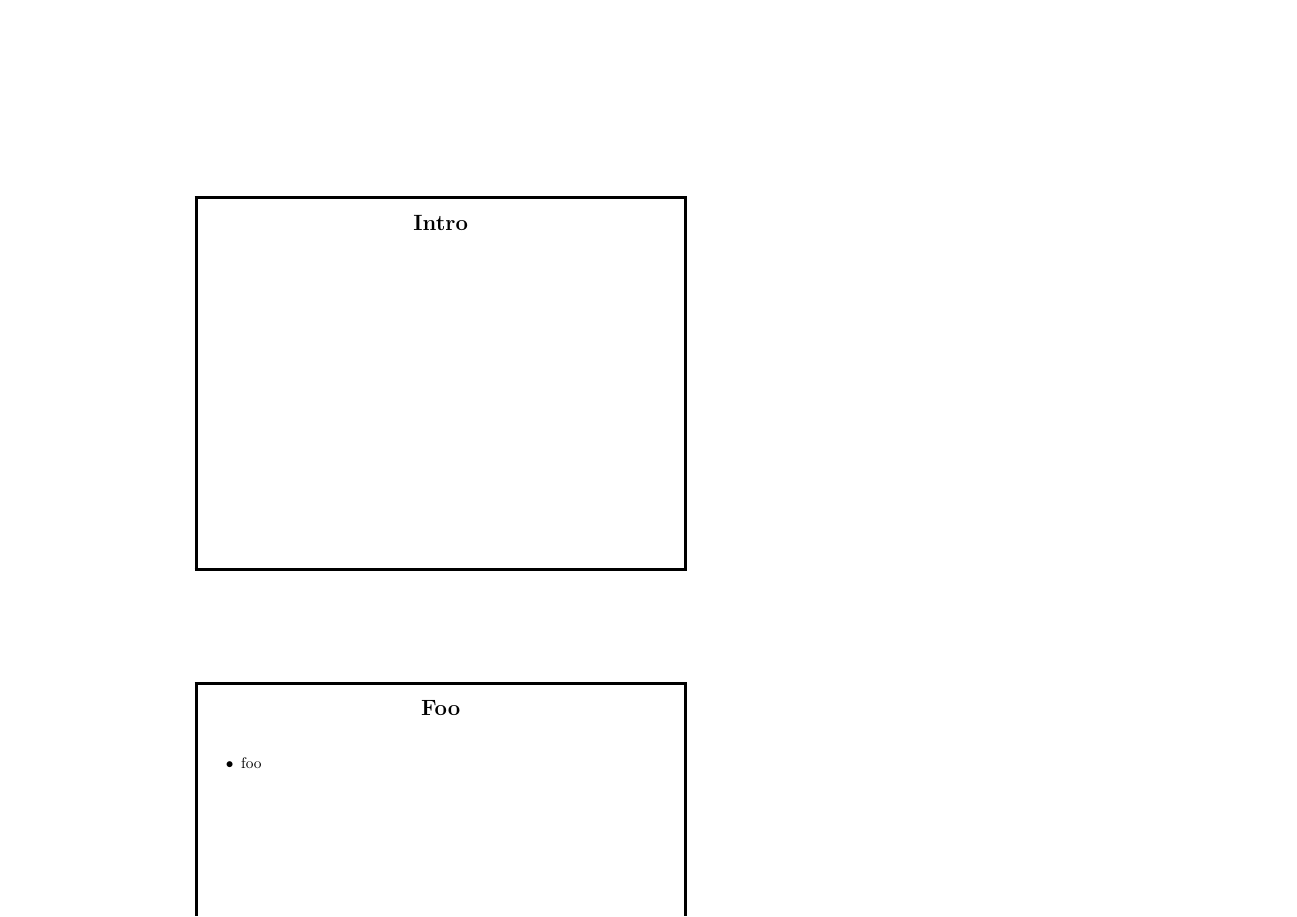
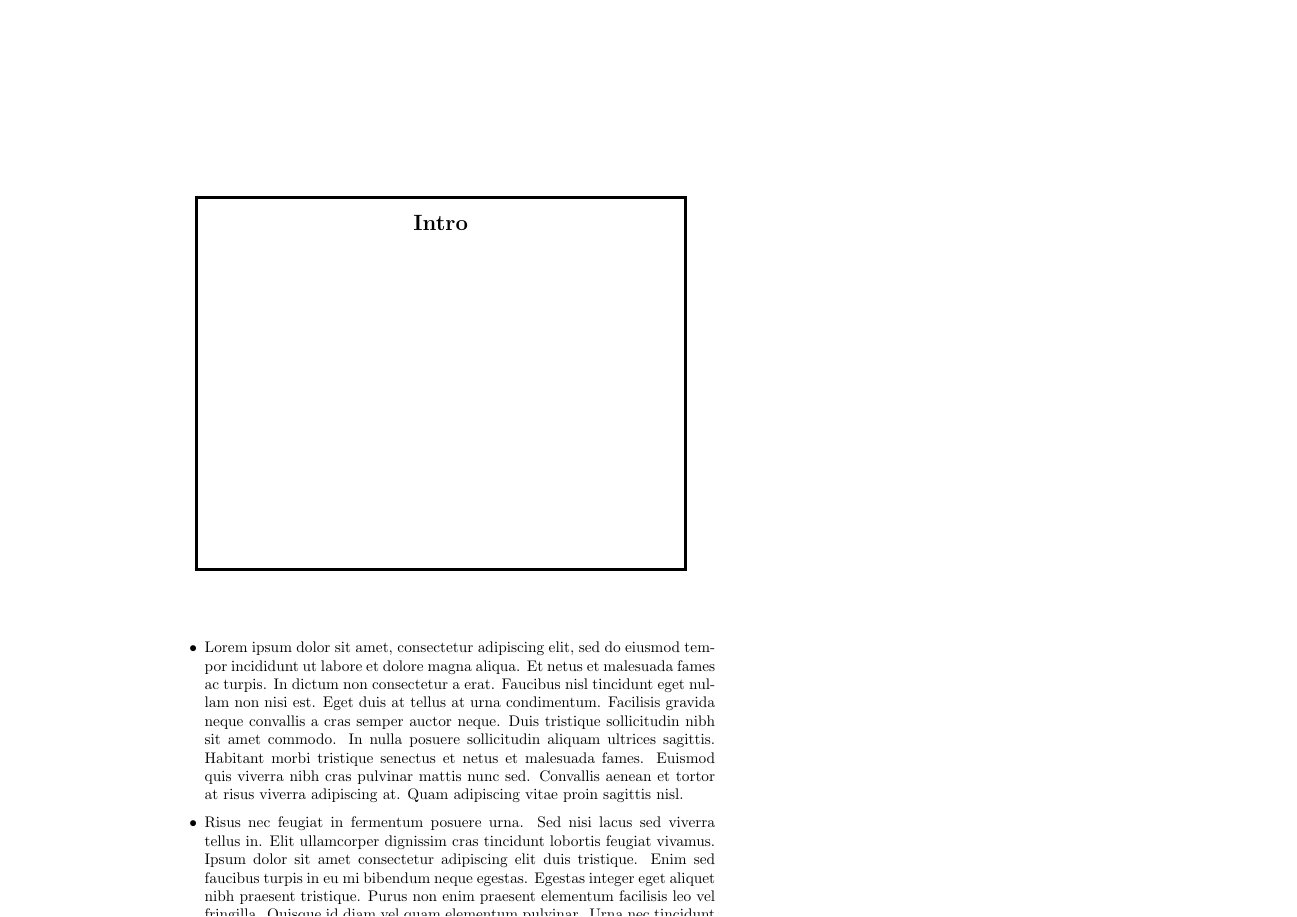
Before and after one commit to vladak/pageref-pdf-links, LaTeX slides (main.tex): page 1 of 3 before the commit and page 1 of 2 after it. Compiled offline with LaTeX, dvips and Ghostscript.

Commit message:
remove slide

```diff
--- a/main.tex
+++ b/main.tex
@@ -36,16 +36,6 @@
 
 \begin{slide}
 \sltitle{Intro}
-\end{slide}
-
-%%%%%
-
-\begin{slide}
-\sltitle{Foo}
-
-\begin{itemize}
-\item foo
-\end{itemize}
 \end{slide}
 
 \begin{itemize}
```
